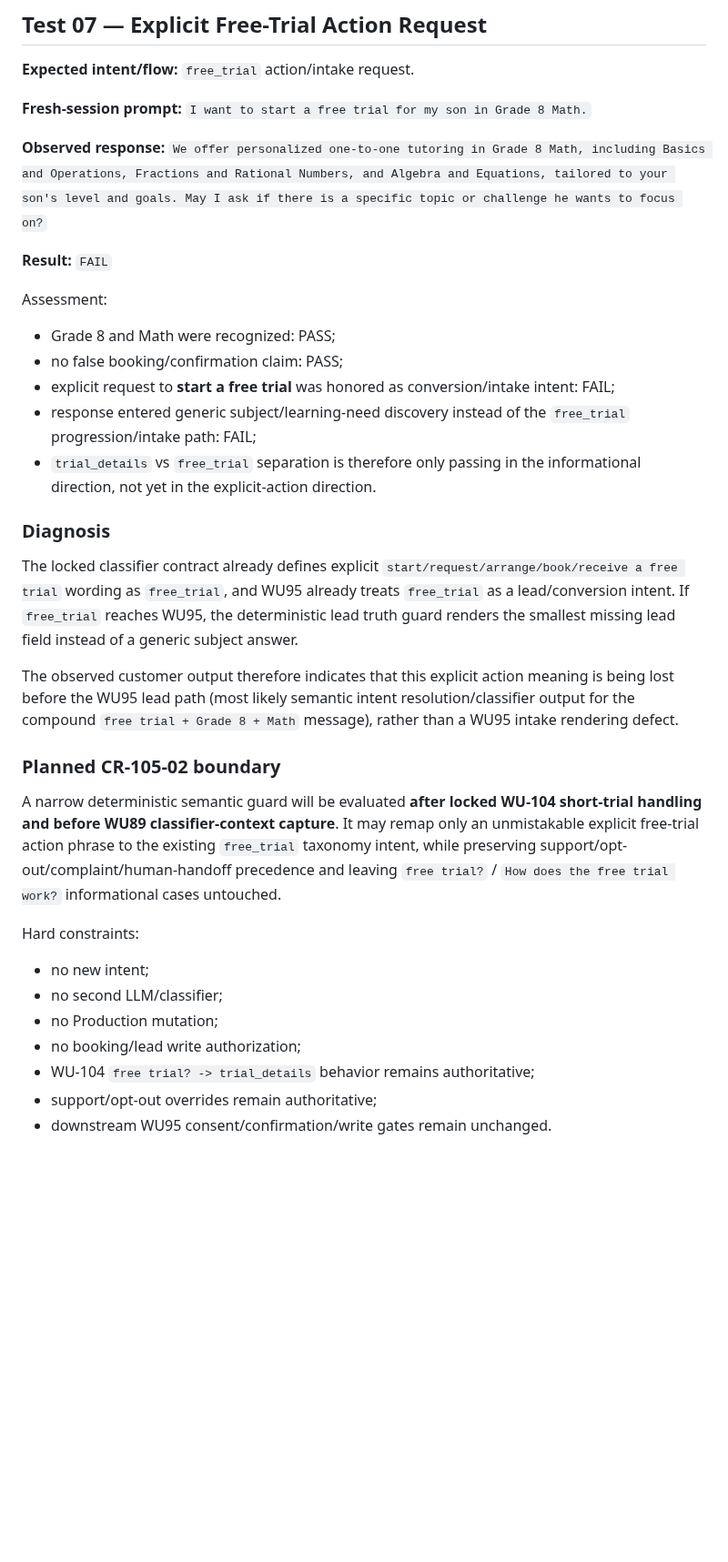
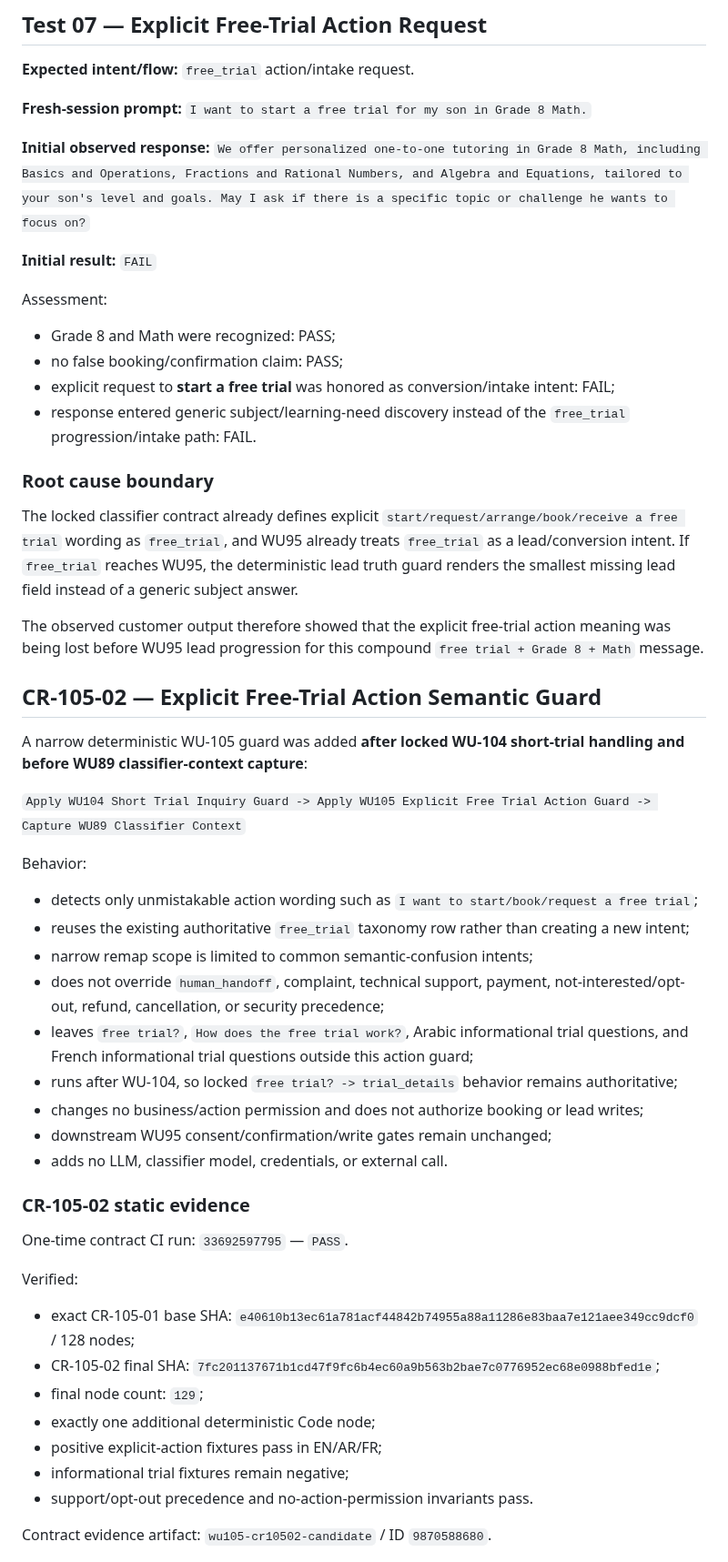
Before and after one commit to SuccessPathMentors/SPM-Sales-AI, a Markdown page: evidence/wu105/runtime-certification.md, the part around one of its changes. Shown at 91% size. Rendered like a GitHub page; blank space fills up the shorter version.

Commit message:
WU-105: record CR-105-02 staging deployment and Test 07 retest gate

```diff
--- a/evidence/wu105/runtime-certification.md
+++ b/evidence/wu105/runtime-certification.md
@@ -27,31 +27,50 @@ CR-105-01 remains deployed on inactive STAGING and passed CI, remote readback, a
 **Fresh-session prompt:**
 `I want to start a free trial for my son in Grade 8 Math.`
 
-**Observed response:**
+**Initial observed response:**
 `We offer personalized one-to-one tutoring in Grade 8 Math, including Basics and Operations, Fractions and Rational Numbers, and Algebra and Equations, tailored to your son's level and goals. May I ask if there is a specific topic or challenge he wants to focus on?`
 
-**Result:** `FAIL`
+**Initial result:** `FAIL`
 
 Assessment:
 - Grade 8 and Math were recognized: PASS;
 - no false booking/confirmation claim: PASS;
 - explicit request to **start a free trial** was honored as conversion/intake intent: FAIL;
-- response entered generic subject/learning-need discovery instead of the `free_trial` progression/intake path: FAIL;
-- `trial_details` vs `free_trial` separation is therefore only passing in the informational direction, not yet in the explicit-action direction.
+- response entered generic subject/learning-need discovery instead of the `free_trial` progression/intake path: FAIL.
 
-### Diagnosis
+### Root cause boundary
 The locked classifier contract already defines explicit `start/request/arrange/book/receive a free trial` wording as `free_trial`, and WU95 already treats `free_trial` as a lead/conversion intent. If `free_trial` reaches WU95, the deterministic lead truth guard renders the smallest missing lead field instead of a generic subject answer.
 
-The observed customer output therefore indicates that this explicit action meaning is being lost before the WU95 lead path (most likely semantic intent resolution/classifier output for the compound `free trial + Grade 8 + Math` message), rather than a WU95 intake rendering defect.
+The observed customer output therefore showed that the explicit free-trial action meaning was being lost before WU95 lead progression for this compound `free trial + Grade 8 + Math` message.
 
-### Planned CR-105-02 boundary
-A narrow deterministic semantic guard will be evaluated **after locked WU-104 short-trial handling and before WU89 classifier-context capture**. It may remap only an unmistakable explicit free-trial action phrase to the existing `free_trial` taxonomy intent, while preserving support/opt-out/complaint/human-handoff precedence and leaving `free trial?` / `How does the free trial work?` informational cases untouched.
+## CR-105-02 — Explicit Free-Trial Action Semantic Guard
 
-Hard constraints:
-- no new intent;
-- no second LLM/classifier;
-- no Production mutation;
-- no booking/lead write authorization;
-- WU-104 `free trial? -> trial_details` behavior remains authoritative;
-- support/opt-out overrides remain authoritative;
-- downstream WU95 consent/confirmation/write gates remain unchanged.
+A narrow deterministic WU-105 guard was added **after locked WU-104 short-trial handling and before WU89 classifier-context capture**:
+
+`Apply WU104 Short Trial Inquiry Guard -> Apply WU105 Explicit Free Trial Action Guard -> Capture WU89 Classifier Context`
+
+Behavior:
+- detects only unmistakable action wording such as `I want to start/book/request a free trial`;
+- reuses the existing authoritative `free_trial` taxonomy row rather than creating a new intent;
+- narrow remap scope is limited to common semantic-confusion intents;
+- does not override `human_handoff`, complaint, technical support, payment, not-interested/opt-out, refund, cancellation, or security precedence;
+- leaves `free trial?`, `How does the free trial work?`, Arabic informational trial questions, and French informational trial questions outside this action guard;
+- runs after WU-104, so locked `free trial? -> trial_details` behavior remains authoritative;
+- changes no business/action permission and does not authorize booking or lead writes;
+- downstream WU95 consent/confirmation/write gates remain unchanged;
+- adds no LLM, classifier model, credentials, or external call.
+
+### CR-105-02 static evidence
+One-time contract CI run: `33692597795` — `PASS`.
+
+Verified:
+- exact CR-105-01 base SHA: `e40610b13ec61a781acf44842b74955a88a11286e83baa7e121aee349cc9dcf0` / 128 nodes;
+- CR-105-02 final SHA: `7fc201137671b1cd47f9fc6b4ec60a9b563b2bae7c0776952ec68e0988bfed1e`;
+- final node count: `129`;
+- exactly one additional deterministic Code node;
+- positive explicit-action fixtures pass in EN/AR/FR;
+- informational trial fixtures remain negative;
+- support/opt-out precedence and no-action-permission invariants pass.
+
+Contract evidence artifact: `wu105-cr10502-candidate` / ID `9870588680`.
+
```
Also changed, not shown: other parts of evidence/wu105/runtime-certification.md (+33 -7 lines).
